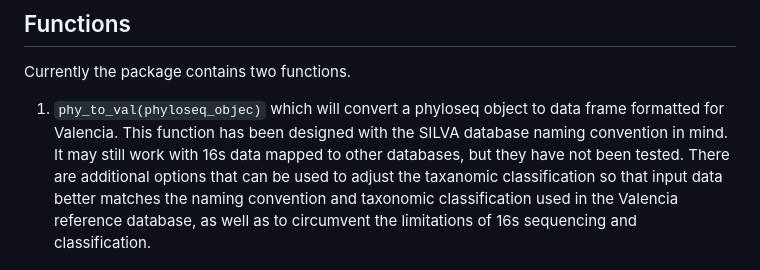
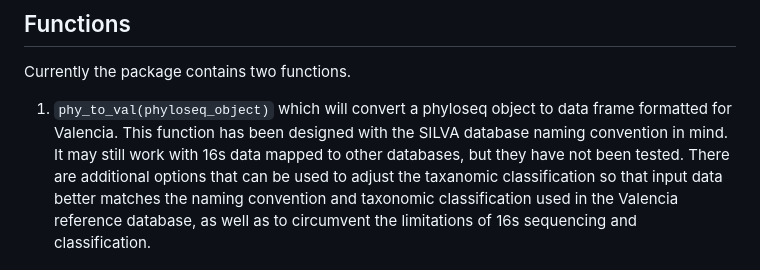
Before and after one commit to JLammons14/ValenciaInR, a Markdown page: README.md, the part around the change. GitHub-like rendering.

```diff
--- a/README.md
+++ b/README.md
@@ -6,7 +6,7 @@
 - If python is not found, you can either try adding it to your path, or re-install python using `reticulate::install_python("Python_version")`
 ## Functions
 Currently the package contains two functions.
- 1. `phy_to_val(phyloseq_objec)` which will convert a phyloseq object to data frame formatted for Valencia. This function has been designed with the SILVA database naming convention in mind. It may still work with 16s data mapped to other databases, but they have not been tested.
+ 1. `phy_to_val(phyloseq_object)` which will convert a phyloseq object to data frame formatted for Valencia. This function has been designed with the SILVA database naming convention in mind. It may still work with 16s data mapped to other databases, but they have not been tested.
    There are additional options that can be used to adjust the taxanomic classification so that input data better matches the naming convention and taxonomic classification used in the Valencia reference database, as well as to circumvent the limitations of 16s sequencing and classification.
   - The first option is `gard_adjust = T`, this will convert any OTU assigned to genus Gardnerella to be reassigned to Gardnerella vaginalis. This option has been added because Gardnerella species are rarely identified using 16s sequencing. Gardnerella species other than gardnerella vaginalis are uncommon and some argue that microbes in Gardnerella can not be speciated.
   - The second option is `prevotella_adjust =T`, this will convert all reads classified at the genus level as "Prevotella_7" or "Prevotella_9" to genus "Prevotella". Similar to the Gardnerella, Prevotella_7 and Prevotella_9 genus are not classifications in the Valencia reference database, are uncommon, and share significant homology with Prevotella genus OTUs.
```
